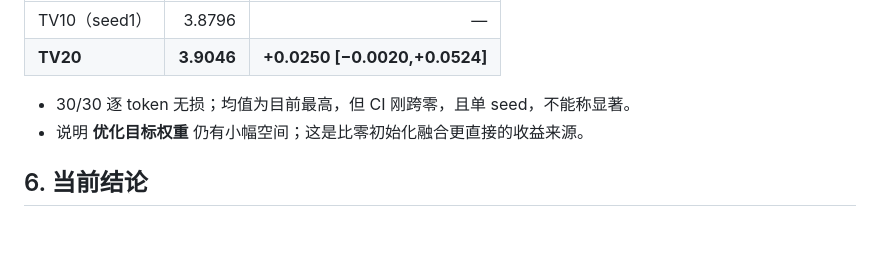
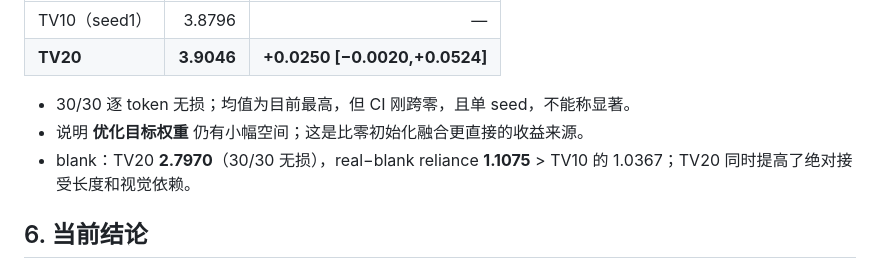
Before and after one commit to mcy1123/VisionSpec, a Markdown page: docs/reports/2026-11-11-multimodal-fusion-token-selection.md, the part around the change. GitHub-like rendering; blank space fills up the shorter version.

Commit message:
Add TV20 blank: reliance 1.108

```diff
--- a/docs/reports/2026-11-11-multimodal-fusion-token-selection.md
+++ b/docs/reports/2026-11-11-multimodal-fusion-token-selection.md
@@ -83,6 +83,7 @@
 
 - 30/30 逐 token 无损；均值为目前最高，但 CI 刚跨零，且单 seed，不能称显著。
 - 说明 **优化目标权重** 仍有小幅空间；这是比零初始化融合更直接的收益来源。
+- blank：TV20 **2.7970**（30/30 无损），real−blank reliance **1.1075** > TV10 的 1.0367；TV20 同时提高了绝对接受长度和视觉依赖。
 
 ## 6. 当前结论
 
```
